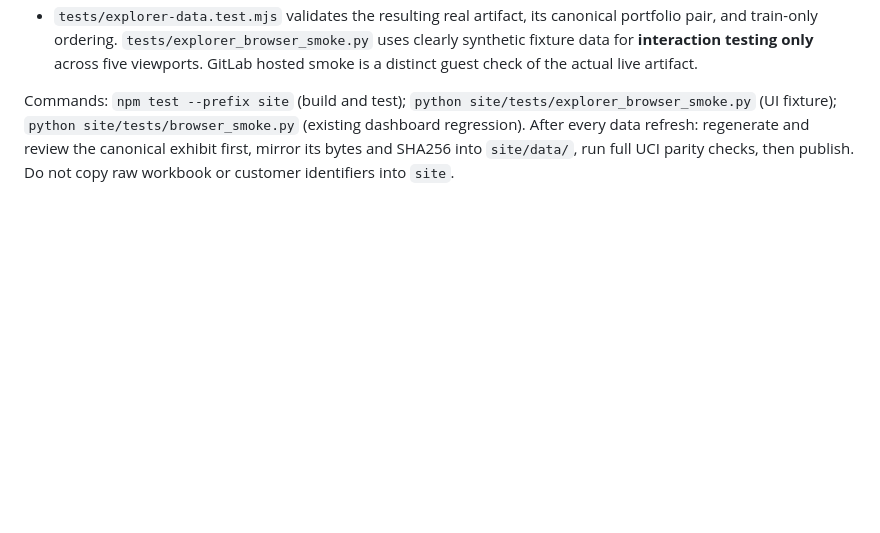
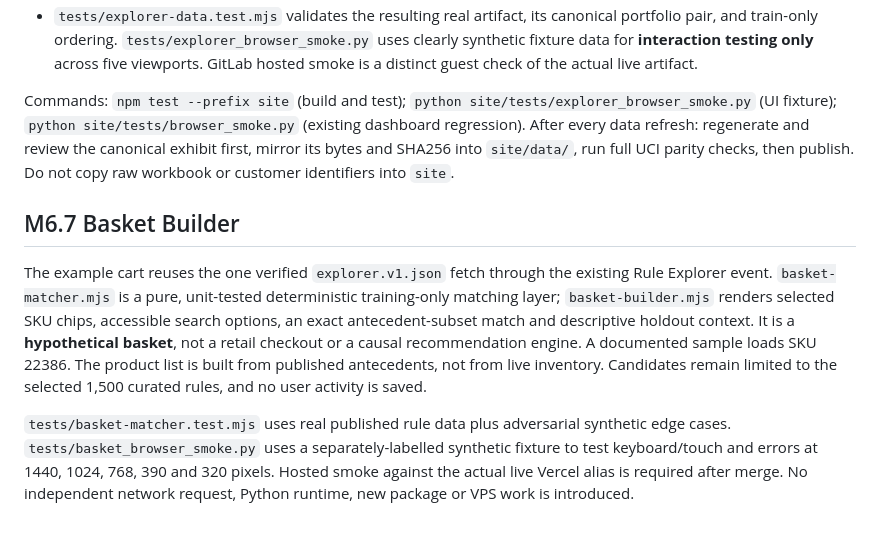
Before and after one commit to Fadhilstat/BasketLens, a Markdown page: site/README.md, the part around the change. GitHub-like rendering; blank space fills up the shorter version.

Commit message:
docs: checkpoint M6.7 Basket Builder site/README.md

```diff
--- a/site/README.md
+++ b/site/README.md
@@ -46,3 +46,10 @@ Validation before publication: `npm --prefix site test`, `npm --prefix site run
 - `tests/explorer-data.test.mjs` validates the resulting real artifact, its canonical portfolio pair, and train-only ordering. `tests/explorer_browser_smoke.py` uses clearly synthetic fixture data for **interaction testing only** across five viewports. GitLab hosted smoke is a distinct guest check of the actual live artifact.
 
 Commands: `npm test --prefix site` (build and test); `python site/tests/explorer_browser_smoke.py` (UI fixture); `python site/tests/browser_smoke.py` (existing dashboard regression). After every data refresh: regenerate and review the canonical exhibit first, mirror its bytes and SHA256 into `site/data/`, run full UCI parity checks, then publish. Do not copy raw workbook or customer identifiers into `site`.
+
+
+## M6.7 Basket Builder
+
+The example cart reuses the one verified `explorer.v1.json` fetch through the existing Rule Explorer event. `basket-matcher.mjs` is a pure, unit-tested deterministic training-only matching layer; `basket-builder.mjs` renders selected SKU chips, accessible search options, an exact antecedent-subset match and descriptive holdout context. It is a **hypothetical basket**, not a retail checkout or a causal recommendation engine. A documented sample loads SKU 22386. The product list is built from published antecedents, not from live inventory. Candidates remain limited to the selected 1,500 curated rules, and no user activity is saved.
+
+`tests/basket-matcher.test.mjs` uses real published rule data plus adversarial synthetic edge cases. `tests/basket_browser_smoke.py` uses a separately-labelled synthetic fixture to test keyboard/touch and errors at 1440, 1024, 768, 390 and 320 pixels. Hosted smoke against the actual live Vercel alias is required after merge. No independent network request, Python runtime, new package or VPS work is introduced.
```
